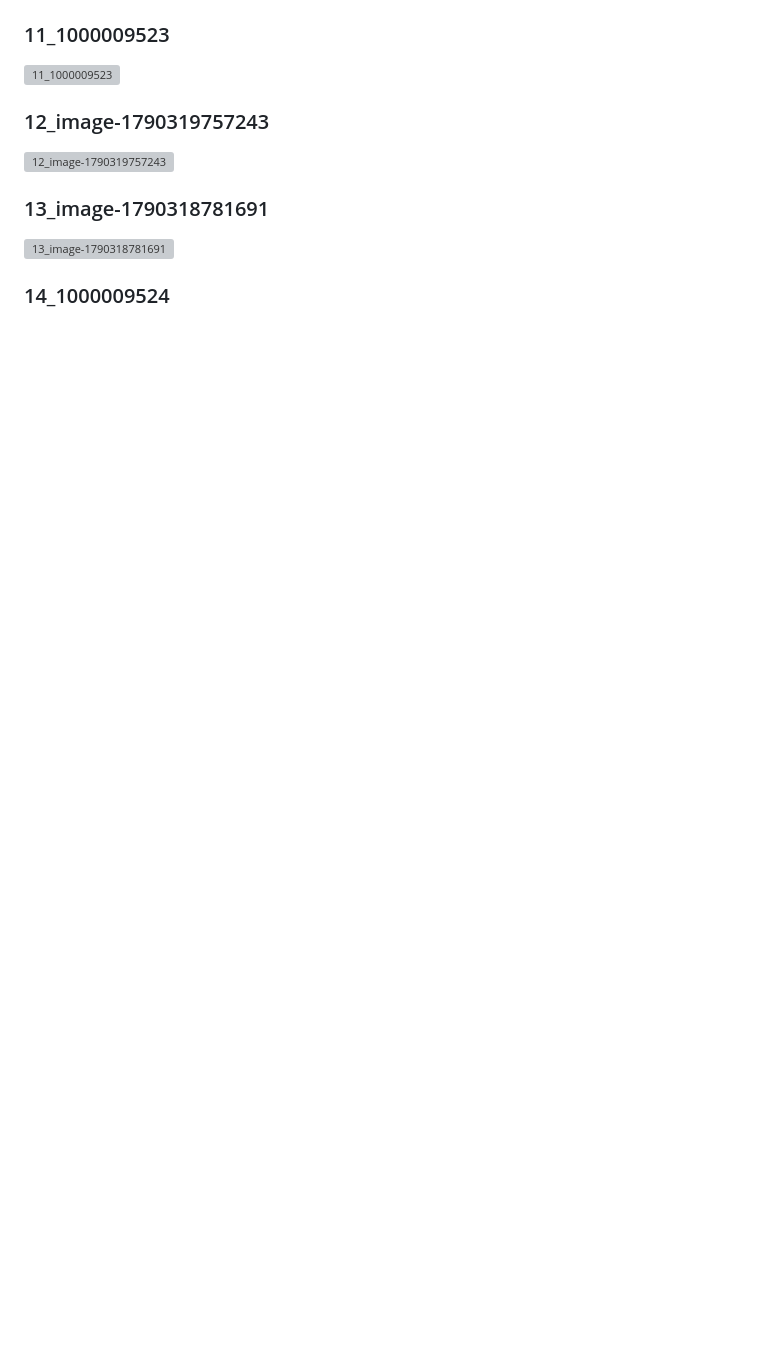
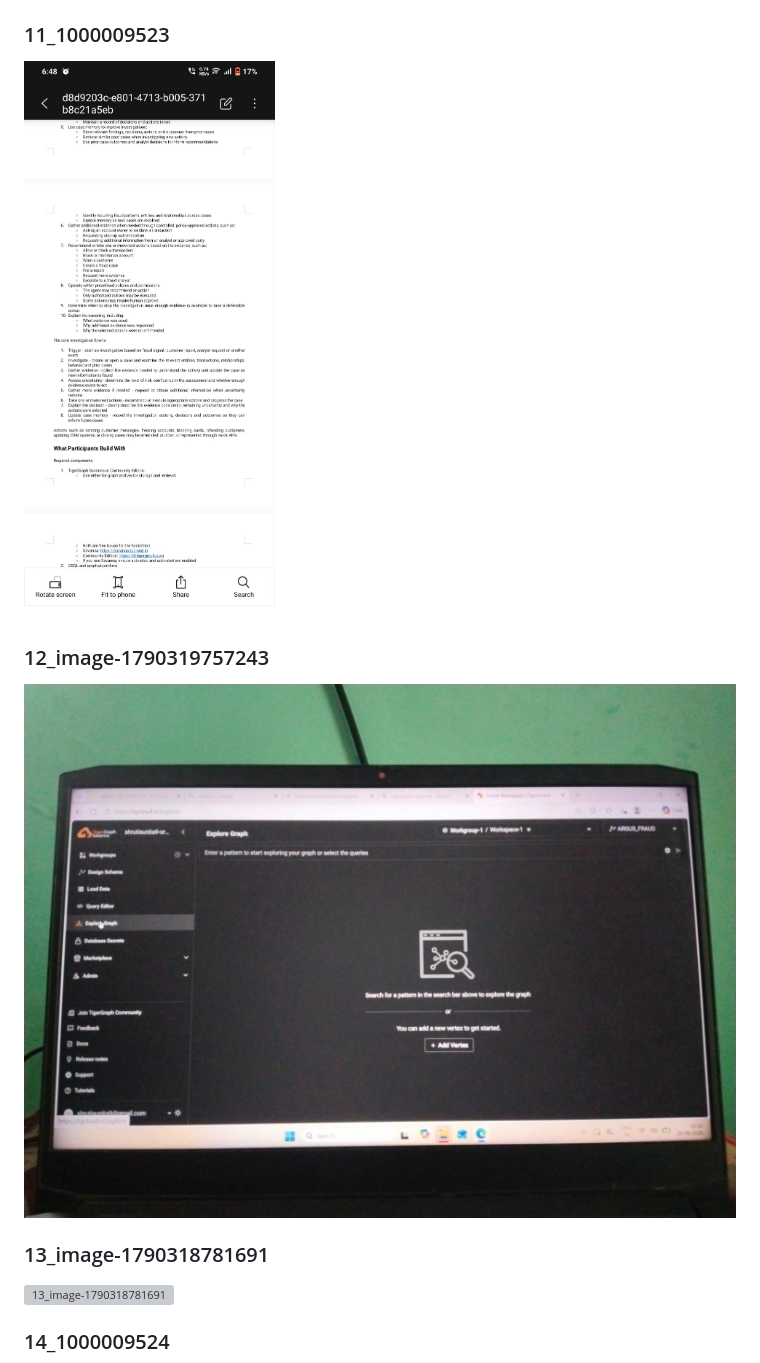
Before and after one commit to Suru2005-shri/Agentic-Fraud-Investigation-and-Decision-Intelligence, a Markdown page: README.md, the part around one of its changes. Drawn GitHub-style; blank space fills up the shorter version; grey boxes are pictures that could not be loaded.

```diff
--- a/README.md
+++ b/README.md
@@ -385,11 +385,11 @@ The screenshots cover areas including:
 
 ### 11_1000009523
 
-![11_1000009523](docs/screenshots/tigergraph_savanna/11_1000009523.jpg)
+![11_1000009523](docs/tigergraph_savanna/11_1000009523.jpg)
 
 ### 12_image-1790319757243
 
-![12_image-1790319757243](docs/screenshots/tigergraph_savanna/12_image-1790319757243.jpg)
+![12_image-1790319757243](docs/tigergraph_savanna/12_image-1790319757243.jpg)
 
 ### 13_image-1790318781691
 
```
Also changed, not shown: other parts of README.md (+33 -33 lines).
